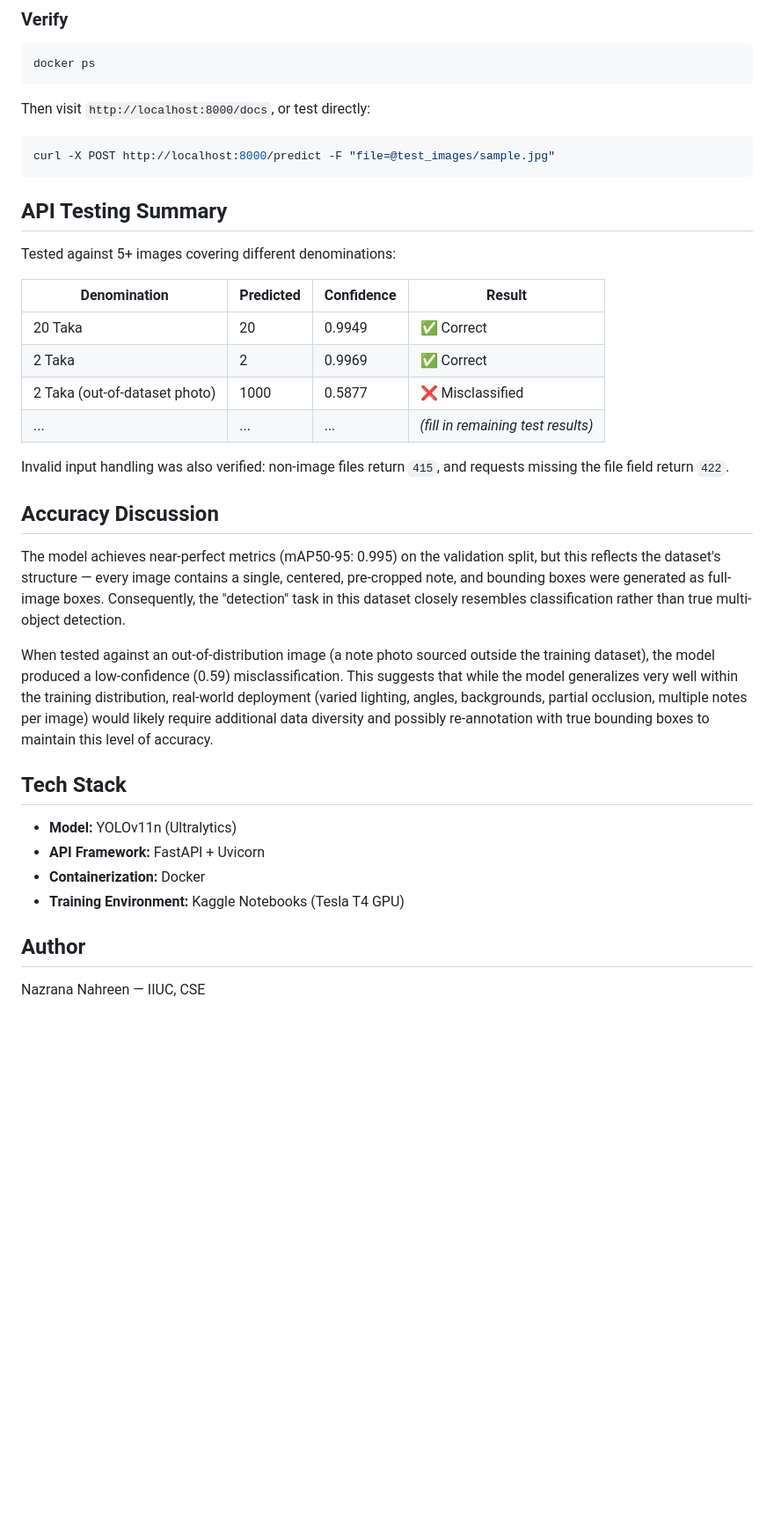
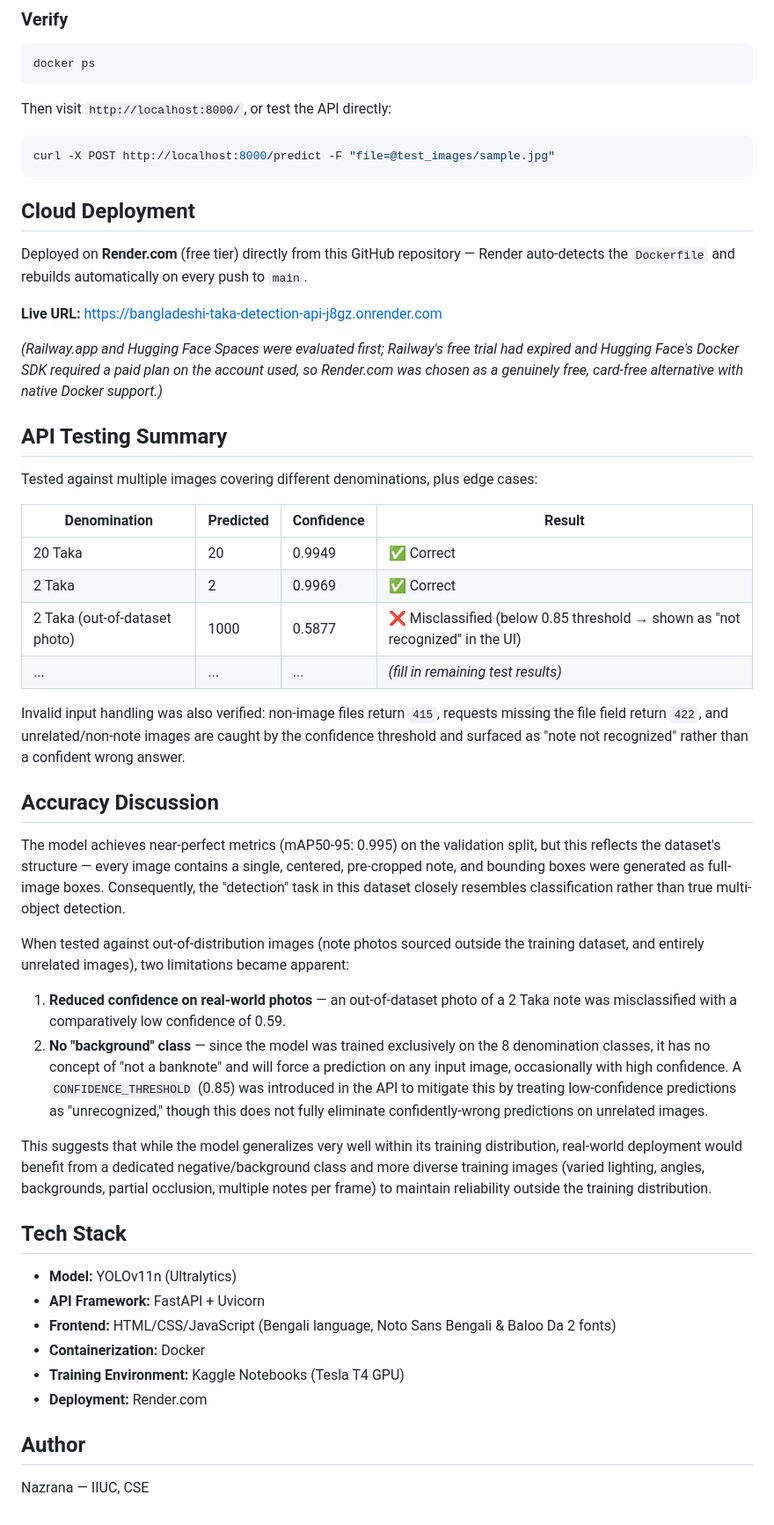
Before and after one commit to nazrana-nahreen/bangladeshi-taka-detection-api, a Markdown page: README.md, the part around one of its changes. Shown at 88% size. GitHub-like rendering; blank space fills up the shorter version.

Commit message:
Update README with live deployment URL and frontend details

````diff
--- a/README.md
+++ b/README.md
@@ -106,38 +125,52 @@ docker run -d -p 8000:8000 --name taka-detection-container taka-detector-api
 docker ps
 ```
 
-Then visit `http://localhost:8000/docs`, or test directly:
+Then visit `http://localhost:8000/`, or test the API directly:
 
 ```bash
 curl -X POST http://localhost:8000/predict -F "file=@test_images/sample.jpg"
 ```
 
+## Cloud Deployment
+
+Deployed on **Render.com** (free tier) directly from this GitHub repository — Render auto-detects the `Dockerfile` and rebuilds automatically on every push to `main`.
+
+**Live URL:** https://bangladeshi-taka-detection-api-j8gz.onrender.com
+
+*(Railway.app and Hugging Face Spaces were evaluated first; Railway's free trial had expired and Hugging Face's Docker SDK required a paid plan on the account used, so Render.com was chosen as a genuinely free, card-free alternative with native Docker support.)*
+
 ## API Testing Summary
 
-Tested against 5+ images covering different denominations:
+Tested against multiple images covering different denominations, plus edge cases:
 
 | Denomination | Predicted | Confidence | Result |
 |---|---|---|---|
 | 20 Taka | 20 | 0.9949 | ✅ Correct |
 | 2 Taka | 2 | 0.9969 | ✅ Correct |
-| 2 Taka (out-of-dataset photo) | 1000 | 0.5877 | ❌ Misclassified |
+| 2 Taka (out-of-dataset photo) | 1000 | 0.5877 | ❌ Misclassified (below 0.85 threshold → shown as "not recognized" in the UI) |
 | ... | ... | ... | *(fill in remaining test results)* |
 
-Invalid input handling was also verified: non-image files return `415`, and requests missing the file field return `422`.
+Invalid input handling was also verified: non-image files return `415`, requests missing the file field return `422`, and unrelated/non-note images are caught by the confidence threshold and surfaced as "note not recognized" rather than a confident wrong answer.
 
 ## Accuracy Discussion
 
 The model achieves near-perfect metrics (mAP50-95: 0.995) on the validation split, but this reflects the dataset's structure — every image contains a single, centered, pre-cropped note, and bounding boxes were generated as full-image boxes. Consequently, the "detection" task in this dataset closely resembles classification rather than true multi-object detection.
 
-When tested against an out-of-distribution image (a note photo sourced outside the training dataset), the model produced a low-confidence (0.59) misclassification. This suggests that while the model generalizes very well within the training distribution, real-world deployment (varied lighting, angles, backgrounds, partial occlusion, multiple notes per image) would likely require additional data diversity and possibly re-annotation with true bounding boxes to maintain this level of accuracy.
+When tested against out-of-distribution images (note photos sourced outside the training dataset, and entirely unrelated images), two limitations became apparent:
+1. **Reduced confidence on real-world photos** — an out-of-dataset photo of a 2 Taka note was misclassified with a comparatively low confidence of 0.59.
+2. **No "background" class** — since the model was trained exclusively on the 8 denomination classes, it has no concept of "not a banknote" and will force a prediction on any input image, occasionally with high confidence. A `CONFIDENCE_THRESHOLD` (0.85) was introduced in the API to mitigate this by treating low-confidence predictions as "unrecognized," though this does not fully eliminate confidently-wrong predictions on unrelated images.
+
+This suggests that while the model generalizes very well within its training distribution, real-world deployment would benefit from a dedicated negative/background class and more diverse training images (varied lighting, angles, backgrounds, partial occlusion, multiple notes per frame) to maintain reliability outside the training distribution.
 
 ## Tech Stack
 
 - **Model:** YOLOv11n (Ultralytics)
 - **API Framework:** FastAPI + Uvicorn
+- **Frontend:** HTML/CSS/JavaScript (Bengali language, Noto Sans Bengali & Baloo Da 2 fonts)
 - **Containerization:** Docker
 - **Training Environment:** Kaggle Notebooks (Tesla T4 GPU)
+- **Deployment:** Render.com
 
 ## Author
 
-Nazrana Nahreen — IIUC, CSE
+Nazrana — IIUC, CSE
````
Also changed, not shown: other parts of README.md (+27 -8 lines).
